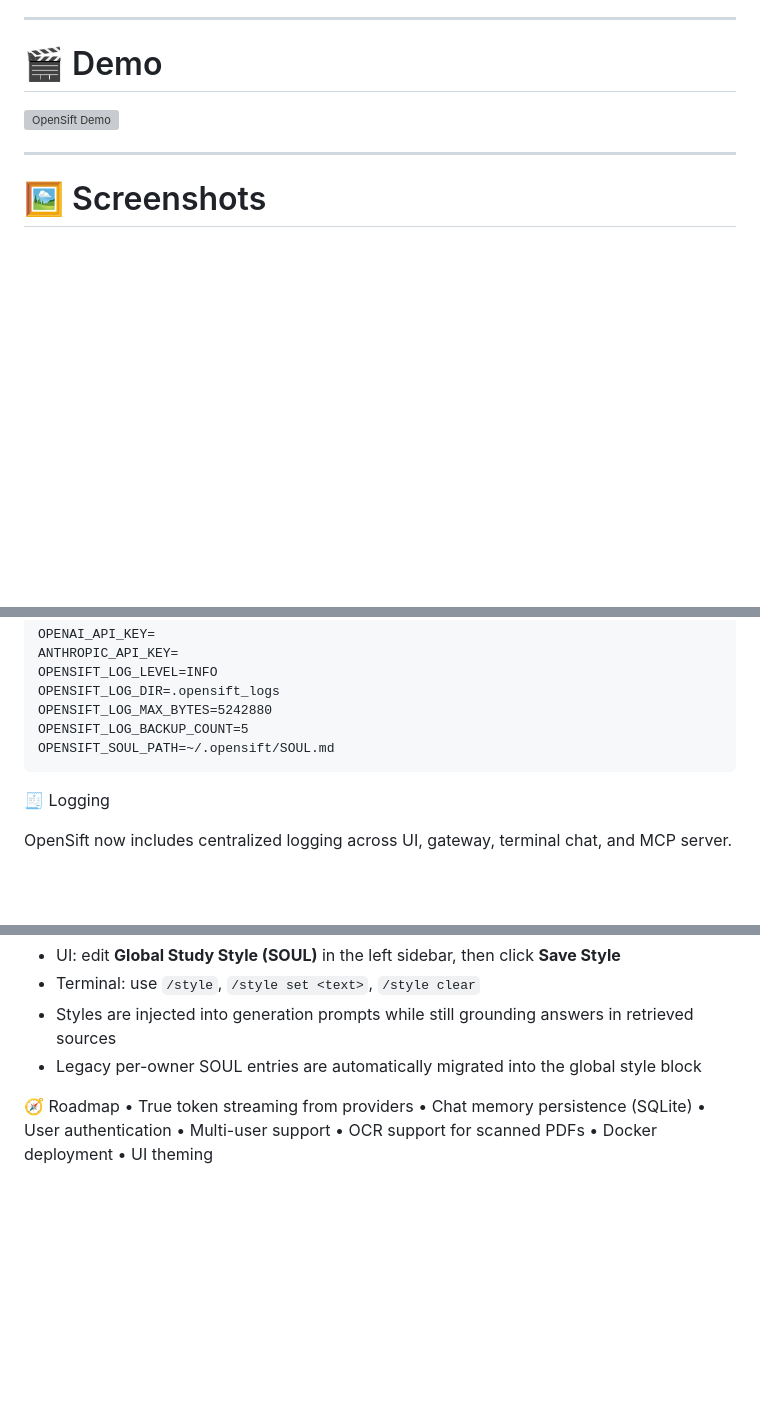
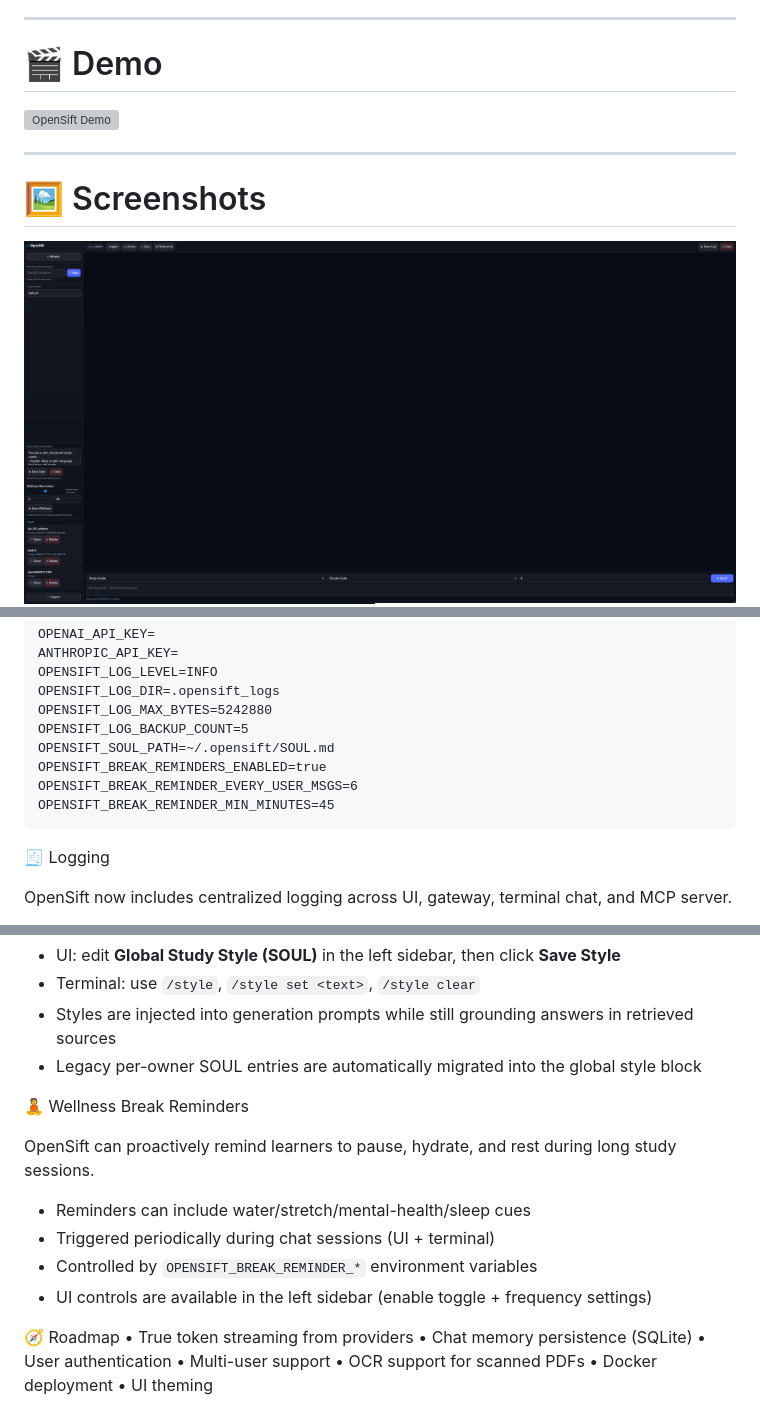
Before and after one commit to OpenSift/OpenSift, a Markdown page: README.md, 3 parts joined by grey strips. GitHub-like rendering; pictures changed too: docs/assets/full.png (added); blank space fills up the shorter version; grey boxes are pictures that could not be loaded.

Commit message:
added wellness feature
Signed-off-by: Matthew A. Davis <mdavis@fhrp.org>

````diff
--- a/README.md
+++ b/README.md
@@ -35,6 +35,7 @@ OpenSift helps by:
 
 # 🖼 Screenshots
 
+![Full Chat](docs/assets/full.png)
 ![Study Guide](docs/assets/study_guide.png)
 ![Key Points](docs/assets/key_points.png)
 ![Quiz Me](docs/assets/quiz_me.png)
@@ -249,6 +250,9 @@ OPENSIFT_LOG_DIR=.opensift_logs
 OPENSIFT_LOG_MAX_BYTES=5242880
 OPENSIFT_LOG_BACKUP_COUNT=5
 OPENSIFT_SOUL_PATH=~/.opensift/SOUL.md
+OPENSIFT_BREAK_REMINDERS_ENABLED=true
+OPENSIFT_BREAK_REMINDER_EVERY_USER_MSGS=6
+OPENSIFT_BREAK_REMINDER_MIN_MINUTES=45
 ```
 
 🧾 Logging
@@ -265,6 +269,14 @@ OpenSift now supports a global study style personality stored in `~/.opensift/SO
 - Terminal: use `/style`, `/style set <text>`, `/style clear`
 - Styles are injected into generation prompts while still grounding answers in retrieved sources
 - Legacy per-owner SOUL entries are automatically migrated into the global style block
+
+🧘 Wellness Break Reminders
+
+OpenSift can proactively remind learners to pause, hydrate, and rest during long study sessions.
+- Reminders can include water/stretch/mental-health/sleep cues
+- Triggered periodically during chat sessions (UI + terminal)
+- Controlled by `OPENSIFT_BREAK_REMINDER_*` environment variables
+- UI controls are available in the left sidebar (enable toggle + frequency settings)
 
 🧭 Roadmap
 	•	True token streaming from providers
````
Also changed, not shown: 4 other files.
